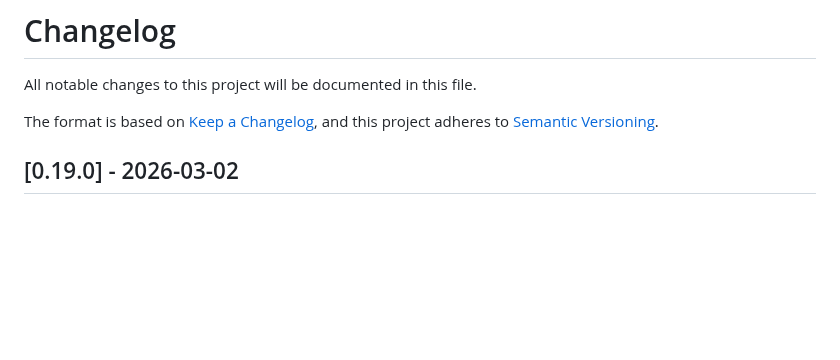
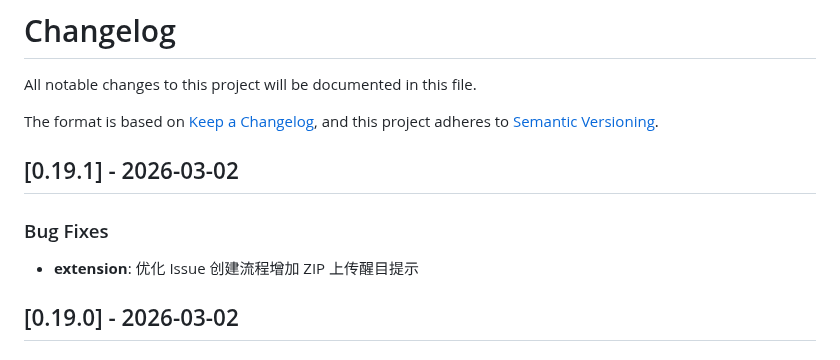
Before and after one commit to sunerpy/pt-tools, a Markdown page: CHANGELOG.md, the part around the change. Drawn GitHub-style; blank space fills up the shorter version.

Commit message:
chore(changelog): update CHANGELOG.md [skip ci]

```diff
--- a/CHANGELOG.md
+++ b/CHANGELOG.md
@@ -4,6 +4,12 @@ All notable changes to this project will be documented in this file.
 
 The format is based on [Keep a Changelog](https://keepachangelog.com/en/1.0.0/),
 and this project adheres to [Semantic Versioning](https://semver.org/spec/v2.0.0.html).
+
+## [0.19.1] - 2026-03-02
+
+### Bug Fixes
+
+- **extension**: 优化 Issue 创建流程增加 ZIP 上传醒目提示
 
 ## [0.19.0] - 2026-03-02
 
```
